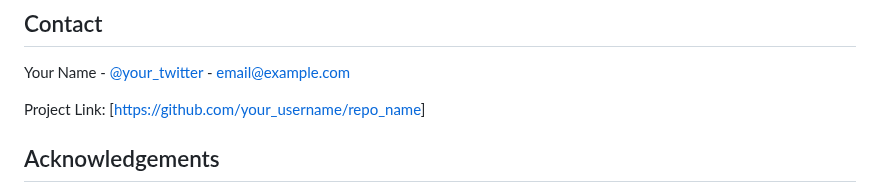
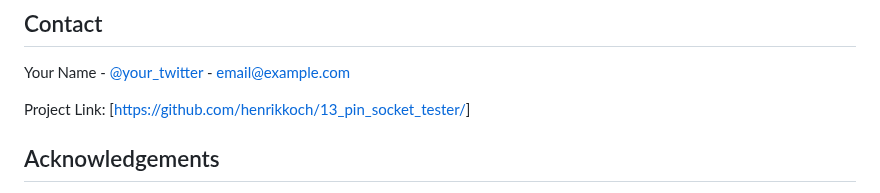
Before and after one commit to henrikkoch/PinPoint_BLE, a Markdown page: README.md, the part around the change. Drawn GitHub-style.

```diff
--- a/README.md
+++ b/README.md
@@ -180,7 +180,7 @@ Distributed under the MIT License. See `LICENSE` for more information.
 
 Your Name - [@your_twitter](https://twitter.com/your_username) - email@example.com
 
-Project Link: [[https://github.com/your_username/repo_name](https://github.com/henrikkoch/13_pin_socket_tester/)]
+Project Link: [[https://github.com/henrikkoch/13_pin_socket_tester/](https://github.com/henrikkoch/13_pin_socket_tester/)]
 
 
 <!-- ACKNOWLEDGEMENTS -->
```
